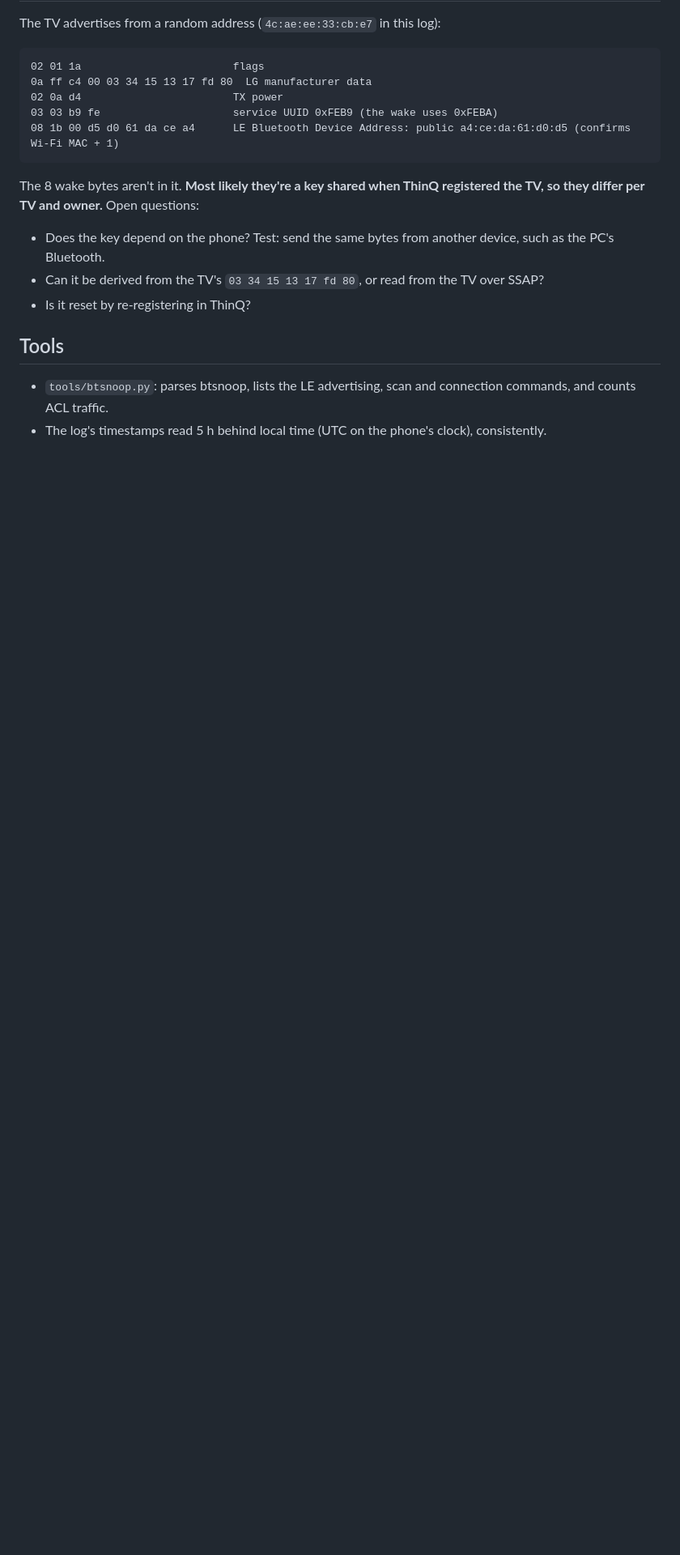
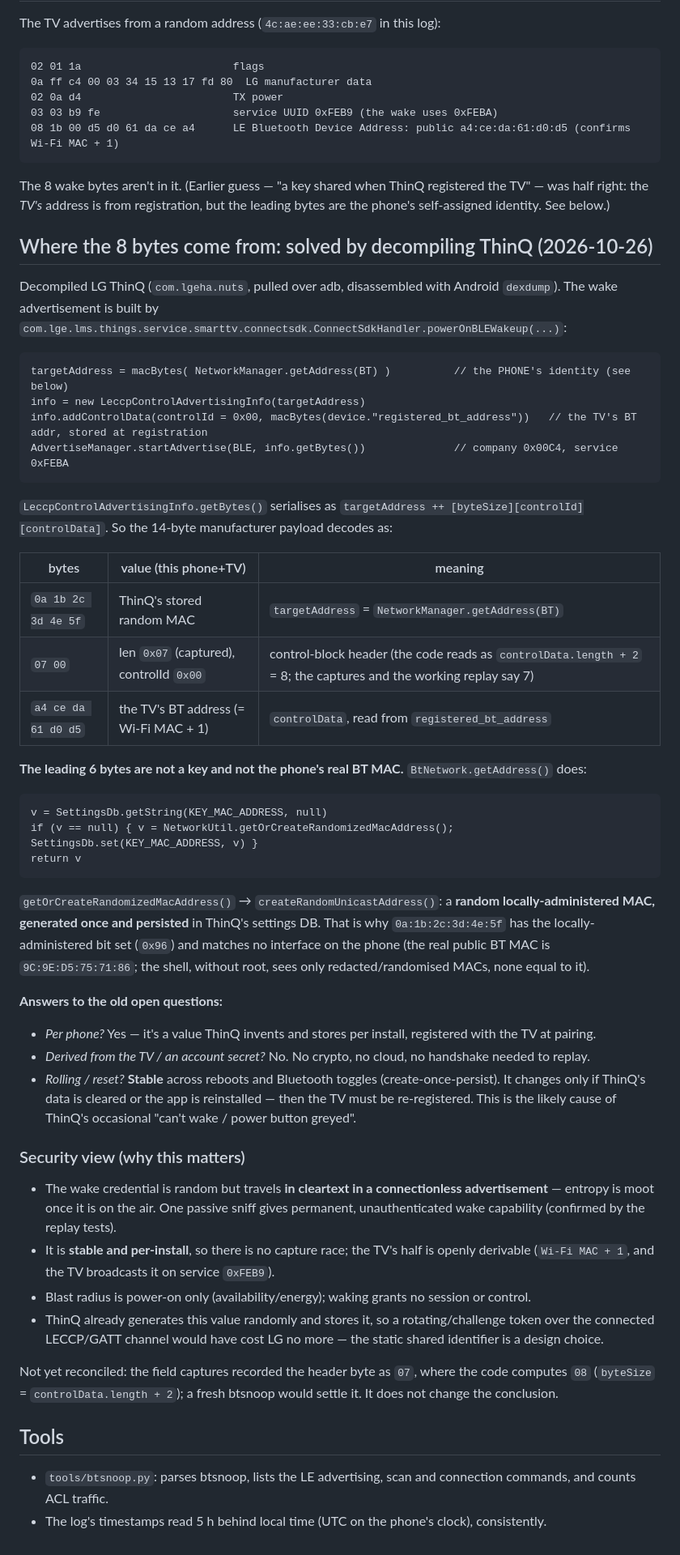
Before and after one commit to unsubscribed-co/controlled, a Markdown page: docs/research/lg-power-on.md, the part around one of its changes. Shown at 81% size. Drawn GitHub-style; blank space fills up the shorter version.

````diff
--- a/docs/research/lg-power-on.md
+++ b/docs/research/lg-power-on.md
@@ -82,11 +82,61 @@ The TV advertises from a random address (`4c:ae:ee:33:cb:e7` in this log):
 08 1b 00 d5 d0 61 da ce a4      LE Bluetooth Device Address: public a4:ce:da:61:d0:d5 (confirms Wi-Fi MAC + 1)
 ```
 
-The 8 wake bytes aren't in it. **Most likely they're a key shared when ThinQ registered the TV, so they differ per TV
-and owner.** Open questions:
-- Does the key depend on the phone? Test: send the same bytes from another device, such as the PC's Bluetooth.
-- Can it be derived from the TV's `03 34 15 13 17 fd 80`, or read from the TV over SSAP?
-- Is it reset by re-registering in ThinQ?
+The 8 wake bytes aren't in it. (Earlier guess — "a key shared when ThinQ registered the TV" — was half right: the
+*TV's* address is from registration, but the leading bytes are the phone's self-assigned identity. See below.)
+
+## Where the 8 bytes come from: solved by decompiling ThinQ (2026-10-26)
+
+Decompiled LG ThinQ (`com.lgeha.nuts`, pulled over adb, disassembled with Android `dexdump`). The wake advertisement
+is built by `com.lge.lms.things.service.smarttv.connectsdk.ConnectSdkHandler.powerOnBLEWakeup(...)`:
+
+```
+targetAddress = macBytes( NetworkManager.getAddress(BT) )          // the PHONE's identity (see below)
+info = new LeccpControlAdvertisingInfo(targetAddress)
+info.addControlData(controlId = 0x00, macBytes(device."registered_bt_address"))   // the TV's BT addr, stored at registration
+AdvertiseManager.startAdvertise(BLE, info.getBytes())              // company 0x00C4, service 0xFEBA
+```
+
+`LeccpControlAdvertisingInfo.getBytes()` serialises as `targetAddress ++ [byteSize][controlId][controlData]`. So the
+14-byte manufacturer payload decodes as:
+
+| bytes | value (this phone+TV) | meaning |
+|---|---|---|
+| `0a 1b 2c 3d 4e 5f` | ThinQ's stored random MAC | `targetAddress` = `NetworkManager.getAddress(BT)` |
+| `07 00` | len `0x07` (captured), controlId `0x00` | control-block header (the code reads as `controlData.length + 2` = 8; the captures and the working replay say 7) |
+| `a4 ce da 61 d0 d5` | the TV's BT address (= Wi-Fi MAC + 1) | `controlData`, read from `registered_bt_address` |
+
+**The leading 6 bytes are not a key and not the phone's real BT MAC.** `BtNetwork.getAddress()` does:
+
+```
+v = SettingsDb.getString(KEY_MAC_ADDRESS, null)
+if (v == null) { v = NetworkUtil.getOrCreateRandomizedMacAddress(); SettingsDb.set(KEY_MAC_ADDRESS, v) }
+return v
+```
+
+`getOrCreateRandomizedMacAddress()` → `createRandomUnicastAddress()`: a **random locally-administered MAC, generated
+once and persisted** in ThinQ's settings DB. That is why `0a:1b:2c:3d:4e:5f` has the locally-administered bit set
+(`0x96`) and matches no interface on the phone (the real public BT MAC is `9C:9E:D5:75:71:86`; the shell, without
+root, sees only redacted/randomised MACs, none equal to it).
+
+**Answers to the old open questions:**
+- *Per phone?* Yes — it's a value ThinQ invents and stores per install, registered with the TV at pairing.
+- *Derived from the TV / an account secret?* No. No crypto, no cloud, no handshake needed to replay.
+- *Rolling / reset?* **Stable** across reboots and Bluetooth toggles (create-once-persist). It changes only if ThinQ's
+  data is cleared or the app is reinstalled — then the TV must be re-registered. This is the likely cause of ThinQ's
+  occasional "can't wake / power button greyed".
+
+### Security view (why this matters)
+- The wake credential is random but travels **in cleartext in a connectionless advertisement** — entropy is moot once
+  it is on the air. One passive sniff gives permanent, unauthenticated wake capability (confirmed by the replay tests).
+- It is **stable and per-install**, so there is no capture race; the TV's half is openly derivable (`Wi-Fi MAC + 1`,
+  and the TV broadcasts it on service `0xFEB9`).
+- Blast radius is power-on only (availability/energy); waking grants no session or control.
+- ThinQ already generates this value randomly and stores it, so a rotating/challenge token over the connected
+  LECCP/GATT channel would have cost LG no more — the static shared identifier is a design choice.
+
+Not yet reconciled: the field captures recorded the header byte as `07`, where the code computes `08` (`byteSize` =
+`controlData.length + 2`); a fresh btsnoop would settle it. It does not change the conclusion.
 
 ## Tools
 
````
Also changed, not shown: other parts of docs/research/lg-power-on.md (+2 -2 lines), docs/research/lg-ble-registration-plan.md (added, +55 -0 lines), docs/research/lg-ble-registration.md (added, +70 -0 lines).
